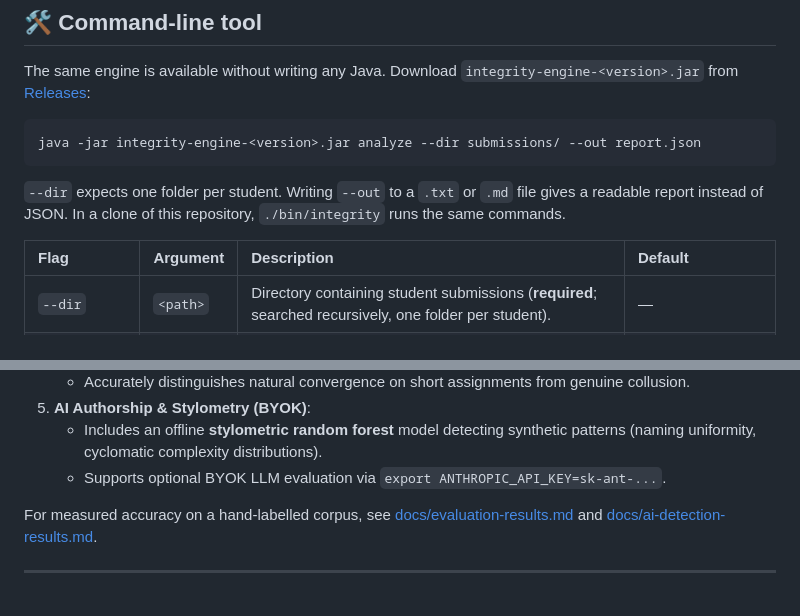
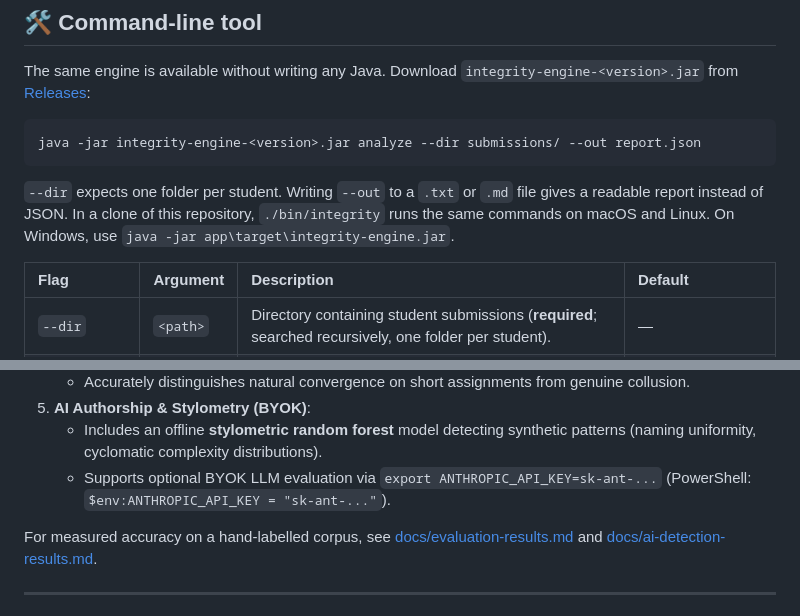
Before and after one commit to tejaskm-dev/code-plagiarism-detector, a Markdown page: README.md, 2 parts joined by grey strips. GitHub-like rendering.

```diff
--- a/README.md
+++ b/README.md
@@ -121,7 +121,7 @@ java -jar integrity-engine-<version>.jar analyze --dir submissions/ --out report
 
 `--dir` expects one folder per student. Writing `--out` to a `.txt` or `.md` file gives a
 readable report instead of JSON. In a clone of this repository, `./bin/integrity` runs the
-same commands.
+same commands on macOS and Linux. On Windows, use `java -jar app\target\integrity-engine.jar`.
 
 | Flag | Argument | Description | Default |
 | :--- | :--- | :--- | :--- |
@@ -152,7 +152,7 @@ Other commands: `serve [--port <n>] [--db <file>]` starts the web dashboard, and
    - Accurately distinguishes natural convergence on short assignments from genuine collusion.
 5. **AI Authorship & Stylometry (BYOK)**:
    - Includes an offline **stylometric random forest** model detecting synthetic patterns (naming uniformity, cyclomatic complexity distributions).
-   - Supports optional BYOK LLM evaluation via `export ANTHROPIC_API_KEY=sk-ant-...`.
+   - Supports optional BYOK LLM evaluation via `export ANTHROPIC_API_KEY=sk-ant-...` (PowerShell: `$env:ANTHROPIC_API_KEY = "sk-ant-..."`).
 
 For measured accuracy on a hand-labelled corpus, see [docs/evaluation-results.md](docs/evaluation-results.md) and
 [docs/ai-detection-results.md](docs/ai-detection-results.md).
```
Also changed, not shown: other parts of README.md (+28 -1 lines).
